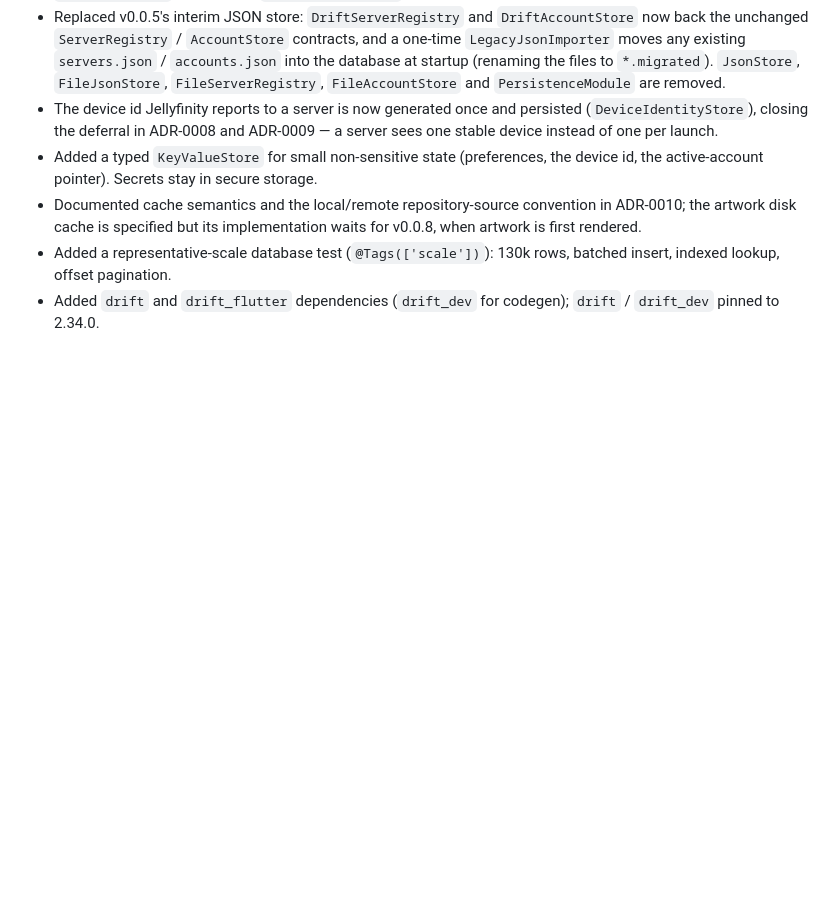
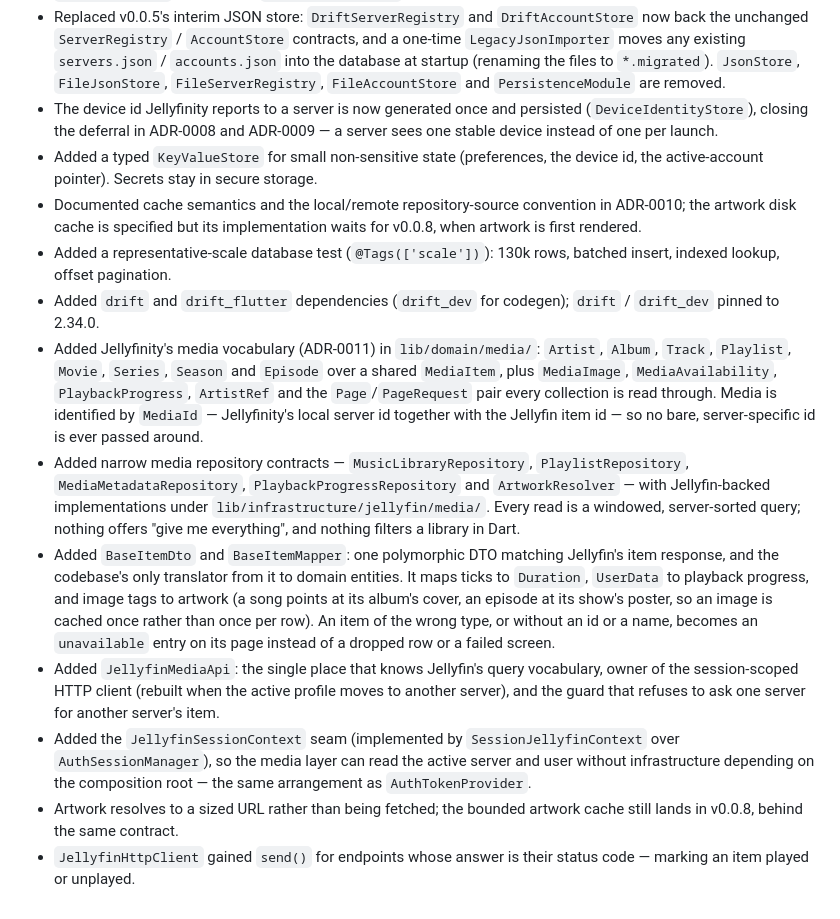
Before and after one commit to BenGroll/Jellyfinity-Client, a Markdown page: CHANGELOG.md, the part around the change. Rendered like a GitHub page; blank space fills up the shorter version.

```diff
--- a/CHANGELOG.md
+++ b/CHANGELOG.md
@@ -91,3 +91,39 @@ All notable changes to Jellyfinity are documented here.
   rows, batched insert, indexed lookup, offset pagination.
 - Added `drift` and `drift_flutter` dependencies (`drift_dev` for
   codegen); `drift` / `drift_dev` pinned to 2.34.0.
+- Added Jellyfinity's media vocabulary (ADR-0011) in
+  `lib/domain/media/`: `Artist`, `Album`, `Track`, `Playlist`, `Movie`,
+  `Series`, `Season` and `Episode` over a shared `MediaItem`, plus
+  `MediaImage`, `MediaAvailability`, `PlaybackProgress`, `ArtistRef` and
+  the `Page`/`PageRequest` pair every collection is read through. Media
+  is identified by `MediaId` — Jellyfinity's local server id together
+  with the Jellyfin item id — so no bare, server-specific id is ever
+  passed around.
+- Added narrow media repository contracts —
+  `MusicLibraryRepository`, `PlaylistRepository`,
+  `MediaMetadataRepository`, `PlaybackProgressRepository` and
+  `ArtworkResolver` — with Jellyfin-backed implementations under
+  `lib/infrastructure/jellyfin/media/`. Every read is a windowed,
+  server-sorted query; nothing offers "give me everything", and nothing
+  filters a library in Dart.
+- Added `BaseItemDto` and `BaseItemMapper`: one polymorphic DTO matching
+  Jellyfin's item response, and the codebase's only translator from it
+  to domain entities. It maps ticks to `Duration`, `UserData` to
+  playback progress, and image tags to artwork (a song points at its
+  album's cover, an episode at its show's poster, so an image is cached
+  once rather than once per row). An item of the wrong type, or without
+  an id or a name, becomes an `unavailable` entry on its page instead of
+  a dropped row or a failed screen.
+- Added `JellyfinMediaApi`: the single place that knows Jellyfin's query
+  vocabulary, owner of the session-scoped HTTP client (rebuilt when the
+  active profile moves to another server), and the guard that refuses to
+  ask one server for another server's item.
+- Added the `JellyfinSessionContext` seam (implemented by
+  `SessionJellyfinContext` over `AuthSessionManager`), so the media
+  layer can read the active server and user without infrastructure
+  depending on the composition root — the same arrangement as
+  `AuthTokenProvider`.
+- Artwork resolves to a sized URL rather than being fetched; the bounded
+  artwork cache still lands in v0.0.8, behind the same contract.
+- `JellyfinHttpClient` gained `send()` for endpoints whose answer is
+  their status code — marking an item played or unplayed.
```
Also changed, not shown: README.md (+2 -2 lines), docs/adr/ADR-0011-media-domain-and-repository-contracts.md (added, +232 -0 lines).
